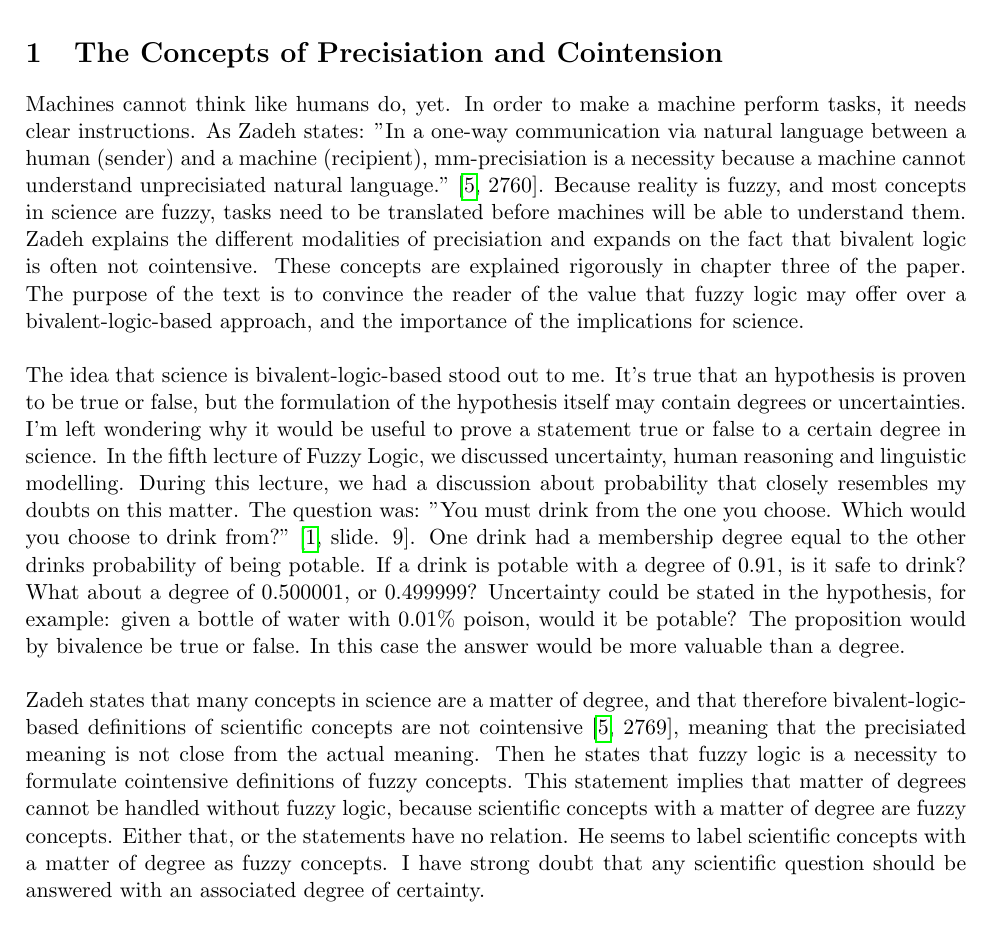
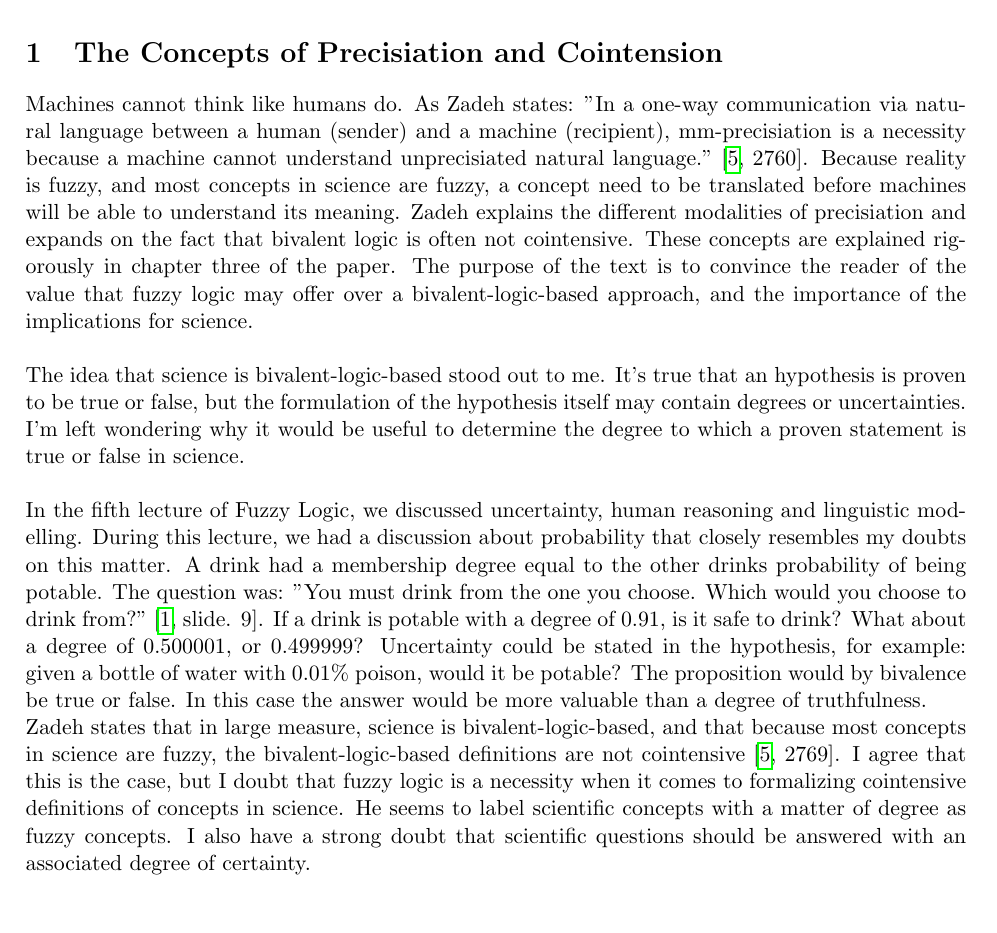
Before and after one commit to Menziess/Latex, a LaTeX problem sheet (Fuzzy Logic/Assignment 3/Stefan_Schenk_11881798_HW3_Report.tex, which reads Fuzzy Logic/Assignment 3/src/question1.tex): part of page 1 of 3, cut so that both start at the same text. Compiled offline with pdfLaTeX.

Commit message:
Polished essays.

```diff
--- a/Fuzzy Logic/Assignment 3/src/question1.tex
+++ b/Fuzzy Logic/Assignment 3/src/question1.tex
@@ -1,20 +1,20 @@
 
-% Read ”5. Part 2 What does fuzzy logic have to oﬀer?” on pages 2769-2770 of the paper by Lotﬁ Zadeh (Paper 1) given in Section 2. Choose one contribution (e.g. Computational theory of perceptions) and write a comprehensive and concise essay (300-500 words) that is guided by the points outlined in Sect. 1.
+% Read ”5. Part 2 What does fuzzy logic have to offer?” on pages 2769-2770 of the paper by Lotfi Zadeh (Paper 1) given in Section 2. Choose one contribution (e.g. Computational theory of perceptions) and write a comprehensive and concise essay (300-500 words) that is guided by the points outlined in Sect. 1.
 
 
 % (a) What is the main point of the text in your own words? How do you think it is developed?
-Machines cannot think like humans do, yet. In order to make a machine perform tasks, it needs clear instructions. As Zadeh states: "In a one-way communication via natural language between a human (sender) and a machine (recipient), mm-precisiation is a necessity because a machine cannot understand unprecisiated natural language." \cite[2760]{is_there_a_need_for_fuzzy_logic}. Because reality is fuzzy, and most concepts in science are fuzzy, tasks need to be translated before machines will be able to understand them.
+Machines cannot think like humans do. As Zadeh states: "In a one-way communication via natural language between a human (sender) and a machine (recipient), mm-precisiation is a necessity because a machine cannot understand unprecisiated natural language." \cite[2760]{is_there_a_need_for_fuzzy_logic}. Because reality is fuzzy, and most concepts in science are fuzzy, a concept need to be translated before machines will be able to understand its meaning.
 Zadeh explains the different modalities of precisiation and expands on the fact that bivalent logic is often not cointensive. These concepts are explained rigorously in chapter three of the paper.
 % (b) Identify the purpose and impact of the text and express them in your own words.
 The purpose of the text is to convince the reader of the value that fuzzy logic may offer over a bivalent-logic-based approach, and the importance of the implications for science. \\
 
 % (c) What idea(s) stood out to you? Why? Were they completely new to you or were they in opposition to existing scholarship that you are aware of or you have used before? (You may either focus on one idea or refer to the entire selected section and discuss 2-3 ideas that enhance your understanding.)
-The idea that science is bivalent-logic-based stood out to me. It's true that an hypothesis is proven to be true or false, but the formulation of the hypothesis itself may contain degrees or uncertainties. I'm left wondering why it would be useful to prove a statement true or false to a certain degree in science.
+The idea that science is bivalent-logic-based stood out to me. It's true that an hypothesis is proven to be true or false, but the formulation of the hypothesis itself may contain degrees or uncertainties. I'm left wondering why it would be useful to determine the degree to which a proven statement is true or false in science. \\
 % (d) What are the observations, opinions or experiences that shape your understanding of this text?
-In the fifth lecture of Fuzzy Logic, we discussed uncertainty, human reasoning and linguistic modelling. During this lecture, we had a discussion about probability that closely resembles my doubts on this matter. The question was: "You must drink from the one you choose. Which would you choose to drink from?" \cite[slide. 9]{lecture_5_uncertainty}. One drink had a membership degree equal to the other drinks probability of being potable. If a drink is potable with a degree of 0.91, is it safe to drink? What about a degree of 0.500001, or 0.499999? Uncertainty could be stated in the hypothesis, for example: given a bottle of water with 0.01\% poison, would it be potable? The proposition would by bivalence be true or false. In this case the answer would be more valuable than a degree. \\
 
+In the fifth lecture of Fuzzy Logic, we discussed uncertainty, human reasoning and linguistic modelling. During this lecture, we had a discussion about probability that closely resembles my doubts on this matter. A drink had a membership degree equal to the other drinks probability of being potable. The question was: "You must drink from the one you choose. Which would you choose to drink from?" \cite[slide. 9]{lecture_5_uncertainty}. If a drink is potable with a degree of 0.91, is it safe to drink? What about a degree of 0.500001, or 0.499999? Uncertainty could be stated in the hypothesis, for example: given a bottle of water with 0.01\% poison, would it be potable? The proposition would by bivalence be true or false. In this case the answer would be more valuable than a degree of truthfulness. \\
 % (e) Do you agree or disagree with this text/argument? Why? Give elaborate reasoning.
-Zadeh states that many concepts in science are a matter of degree, and that therefore bivalent-logic-based definitions of scientific concepts are not cointensive \cite[2769]{is_there_a_need_for_fuzzy_logic}, meaning that the precisiated meaning is not close from the actual meaning. Then he states that fuzzy logic is a necessity to formulate cointensive definitions of fuzzy concepts. This statement implies that matter of degrees cannot be handled without fuzzy logic, because scientific concepts with a matter of degree are fuzzy concepts. Either that, or the statements have no relation. He seems to label scientific concepts with a matter of degree as fuzzy concepts. I have strong doubt that any scientific question should be answered with an associated degree of certainty. \\
+Zadeh states that in large measure, science is bivalent-logic-based, and that because most concepts in science are fuzzy, the bivalent-logic-based definitions are not cointensive \cite[2769]{is_there_a_need_for_fuzzy_logic}. I agree that this is the case, but I doubt that fuzzy logic is a necessity when it comes to formalizing cointensive definitions of concepts in science. He seems to label scientific concepts with a matter of degree as fuzzy concepts. I also have a strong doubt that scientific questions should be answered with an associated degree of certainty. \\
 
 % (f) How does this text reinforce your existing ideas? How does this text challenge your existing ideas or assumptions?
 The text uses explicit terms, that were often unfamiliar to me, to describe important concepts, forcing me to investigate and broaden my knowledge. The word `precisiation' may not be found in a dictionary, but Zadeh has defined, used, and expanded upon the concept in preceding chapters and other writings such as \cite{concept_of_cointensive_precisiation}. Another term `cointension' is rigorously explained in the second paragraph of \cite[2760]{is_there_a_need_for_fuzzy_logic}. \\
```
Also changed, not shown: Fuzzy Logic/Assignment 3/Stefan_Schenk_11881798_HW3_Report.tex (+3 -2 lines), Fuzzy Logic/Assignment 3/src/question2.tex (+1 -1 lines), Fuzzy Logic/Assignment 3/Stefan_Schenk_11881798_HW3_Report.pdf.
